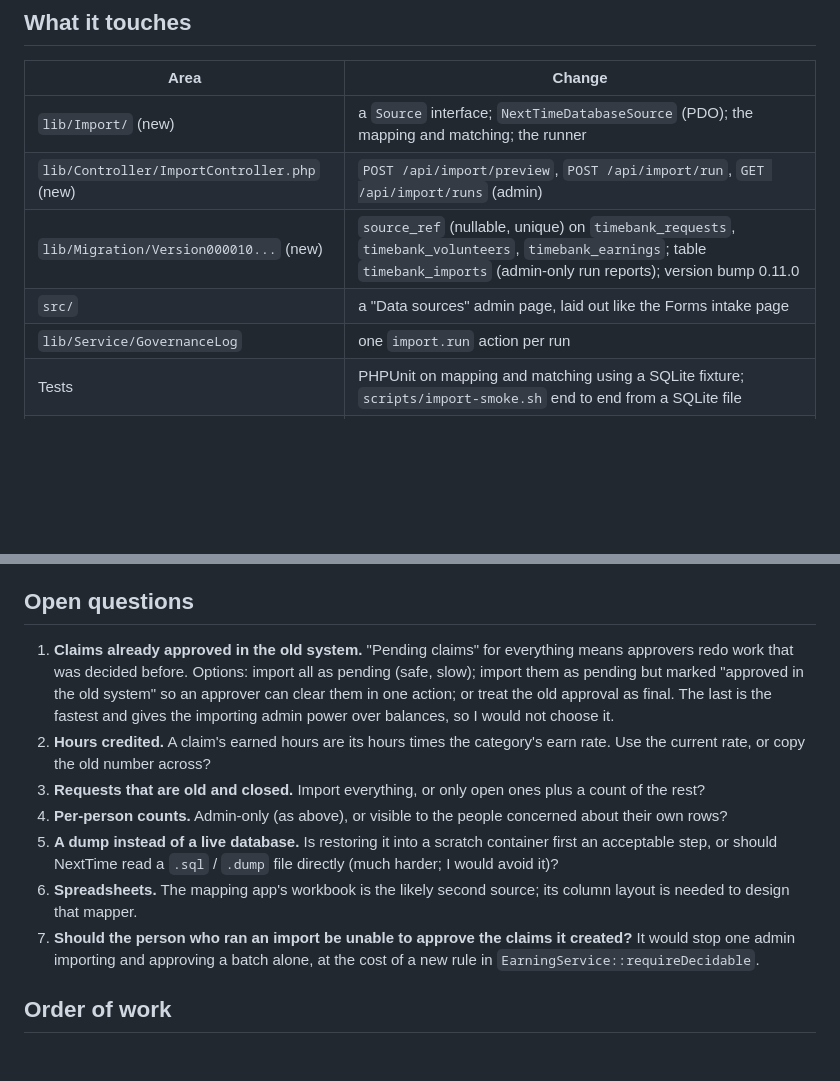
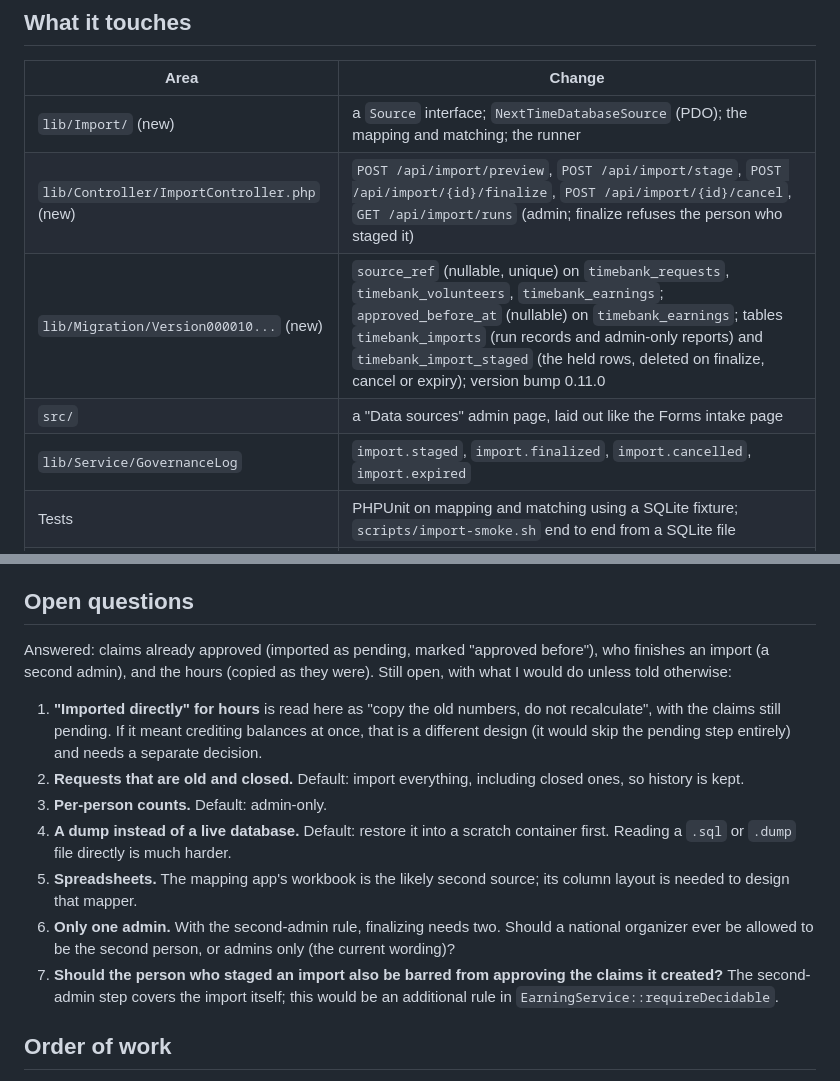
Before and after one commit to definitelynotaspren/NextTime-Dev, a Markdown page: docs/proposals/data-sources.md, 2 parts joined by grey strips. Rendered like a GitHub page; blank space fills up the shorter version.

```diff
--- a/docs/proposals/data-sources.md
+++ b/docs/proposals/data-sources.md
@@ -67,10 +79,10 @@ report; the public log carries the totals only.
 | Area | Change |
 |------|--------|
 | `lib/Import/` (new) | a `Source` interface; `NextTimeDatabaseSource` (PDO); the mapping and matching; the runner |
-| `lib/Controller/ImportController.php` (new) | `POST /api/import/preview`, `POST /api/import/run`, `GET /api/import/runs` (admin) |
-| `lib/Migration/Version000010...` (new) | `source_ref` (nullable, unique) on `timebank_requests`, `timebank_volunteers`, `timebank_earnings`; table `timebank_imports` (admin-only run reports); version bump 0.11.0 |
+| `lib/Controller/ImportController.php` (new) | `POST /api/import/preview`, `POST /api/import/stage`, `POST /api/import/{id}/finalize`, `POST /api/import/{id}/cancel`, `GET /api/import/runs` (admin; finalize refuses the person who staged it) |
+| `lib/Migration/Version000010...` (new) | `source_ref` (nullable, unique) on `timebank_requests`, `timebank_volunteers`, `timebank_earnings`; `approved_before_at` (nullable) on `timebank_earnings`; tables `timebank_imports` (run records and admin-only reports) and `timebank_import_staged` (the held rows, deleted on finalize, cancel or expiry); version bump 0.11.0 |
 | `src/` | a "Data sources" admin page, laid out like the Forms intake page |
-| `lib/Service/GovernanceLog` | one `import.run` action per run |
+| `lib/Service/GovernanceLog` | `import.staged`, `import.finalized`, `import.cancelled`, `import.expired` |
 | Tests | PHPUnit on mapping and matching using a SQLite fixture; `scripts/import-smoke.sh` end to end from a SQLite file |
 | Docs | README Known Limitations, CHANGELOG, `docs/data-and-access.md` (the new table and who can read it) |
 
@@ -86,20 +98,22 @@ state until their poster adds one, the same as for requests posted before 0.9.
 
 ## Open questions
 
-1. **Claims already approved in the old system.** "Pending claims" for everything means approvers redo work that
-   was decided before. Options: import all as pending (safe, slow); import them as pending but marked "approved
-   in the old system" so an approver can clear them in one action; or treat the old approval as final. The last
-   is the fastest and gives the importing admin power over balances, so I would not choose it.
-2. **Hours credited.** A claim's earned hours are its hours times the category's earn rate. Use the current rate,
-   or copy the old number across?
-3. **Requests that are old and closed.** Import everything, or only open ones plus a count of the rest?
-4. **Per-person counts.** Admin-only (as above), or visible to the people concerned about their own rows?
-5. **A dump instead of a live database.** Is restoring it into a scratch container first an acceptable step, or
-   should NextTime read a `.sql` / `.dump` file directly (much harder; I would avoid it)?
-6. **Spreadsheets.** The mapping app's workbook is the likely second source; its column layout is needed to design
+Answered: claims already approved (imported as pending, marked "approved before"), who finishes an import (a
+second admin), and the hours (copied as they were). Still open, with what I would do unless told otherwise:
+
+1. **"Imported directly" for hours** is read here as "copy the old numbers, do not recalculate", with the
+   claims still pending. If it meant crediting balances at once, that is a different design (it would skip the
+   pending step entirely) and needs a separate decision.
+2. **Requests that are old and closed.** Default: import everything, including closed ones, so history is kept.
+3. **Per-person counts.** Default: admin-only.
+4. **A dump instead of a live database.** Default: restore it into a scratch container first. Reading a `.sql` or
+   `.dump` file directly is much harder.
+5. **Spreadsheets.** The mapping app's workbook is the likely second source; its column layout is needed to design
    that mapper.
-7. **Should the person who ran an import be unable to approve the claims it created?** It would stop one admin
-   importing and approving a batch alone, at the cost of a new rule in `EarningService::requireDecidable`.
+6. **Only one admin.** With the second-admin rule, finalizing needs two. Should a national organizer ever be
+   allowed to be the second person, or admins only (the current wording)?
+7. **Should the person who staged an import also be barred from approving the claims it created?** The second-admin
+   step covers the import itself; this would be an additional rule in `EarningService::requireDecidable`.
 
 ## Order of work
 
```
Also changed, not shown: other parts of docs/proposals/data-sources.md (+27 -15 lines), docs/isolated-data.md (+16 -0 lines).
